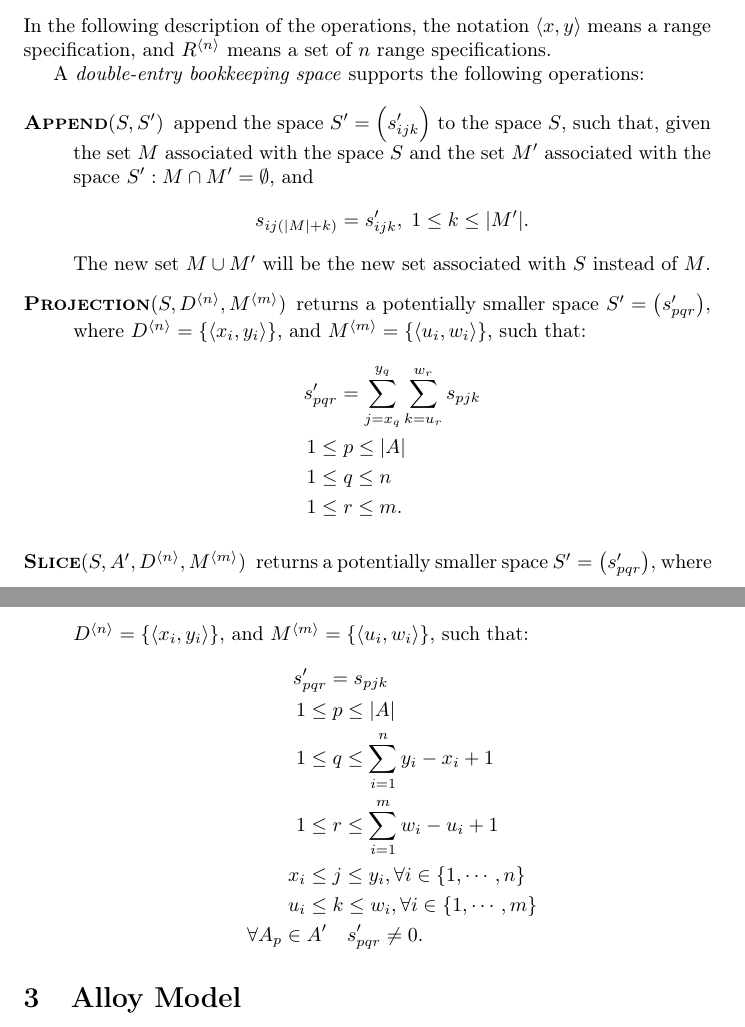
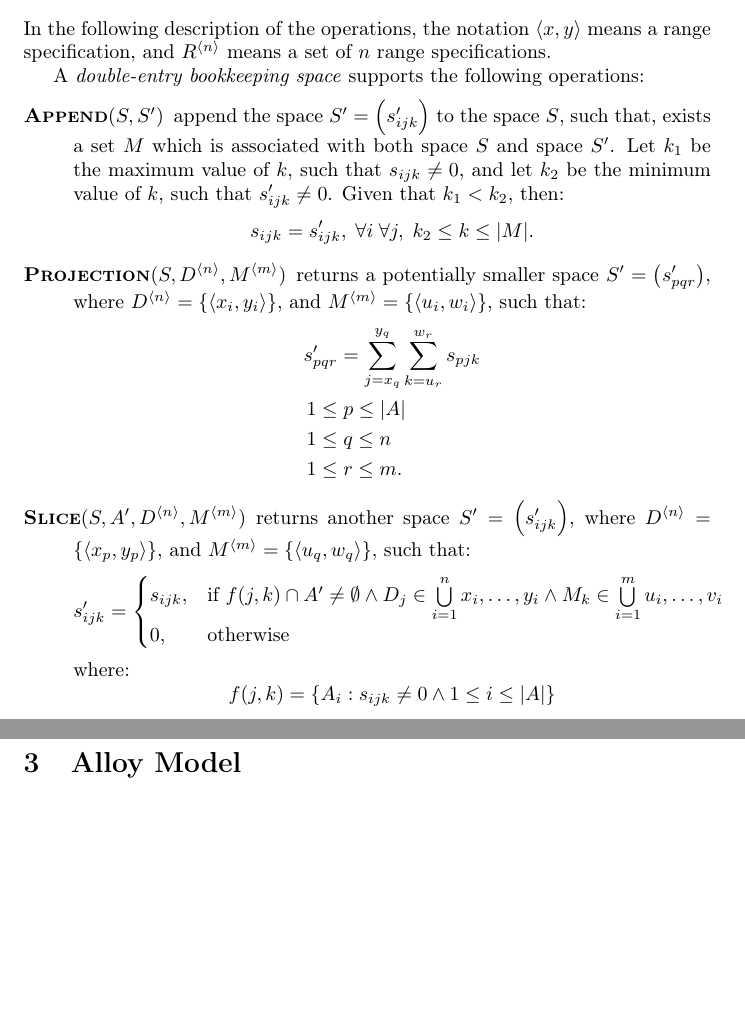
Before and after one commit to aleksandrabezruki/geek-accounting, a LaTeX document (docs/model.tex): two parts of pages 2 and 3 of 3, joined at a grey line, cut so that both start at the same text, the shorter picture padded with empty space. Compiled offline with pdfLaTeX.

Commit message:
Add Slice operation to Alloy model and update documentation

```diff
--- a/docs/model.tex
+++ b/docs/model.tex
@@ -5,7 +5,7 @@
 \usepackage{interval}
 \usepackage[T1]{fontenc}
 \usepackage{pdftexcmds}
-\usepackage{minted}
+% \usepackage{minted}
 \usepackage{pgfplots}
 \pgfplotsset{compat=1.8}
 
@@ -112,14 +113,13 @@ A \emph{double-entry bookkeeping space} supports the following operations:
 \begin{description}
 	\item[\textsc{Append}$(S,S')$] append the space
 	$S'=\left(s'_{ijk}\right)$ to the space $S$,
-		such that, given the set $M$ associated with the space $S$ and
-		the set $M'$ associated with the space $S':
-		M \cap M' = \emptyset$, and
+		such that, exists a set $M$ which is associated with both space $S$ and
+		space $S'$. Let $k_1$ be the maximum value of $k$, such that
+		$s_{ijk} \neq 0$, and let $k_2$ be the minimum value of $k$,
+		such that $s'_{ijk} \neq 0$. Given that $k_1 < k_2$, then:
 		\[
-			s_{ij(|M|+k)} = s'_{ijk}, \; 1 \leq k \leq |M'|.
+			s_{ijk} = s'_{ijk}, \; \forall i \; \forall j, \; k_2 \leq k \leq |M|.
 		\]
-		The new set $M \cup M'$ will be the new set associated with $S$
-		instead of $M$.
 
 	\item[\textsc{Projection}$(S, D^{\langle n \rangle}, M^{\langle m \rangle})$]
 		returns a potentially smaller space $S'=\left(s'_{pqr}\right)$,
@@ -134,19 +134,24 @@ A \emph{double-entry bookkeeping space} supports the following operations:
 		\end{align*}
 
 	\item[\textsc{Slice}$(S, A', D^{\langle n \rangle}, M^{\langle m \rangle})$]
-		returns a potentially smaller space $S'=\left(s'_{pqr}\right)$,
-		where $D^{\langle n \rangle} = \{\langle x_i, y_i \rangle\}$, and
-		$M^{\langle m \rangle} = \{\langle u_i, w_i \rangle\}$,
+		returns another space $S'=\left(s'_{ijk}\right)$,
+		where $D^{\langle n \rangle} = \{\langle x_p, y_p \rangle\}$, and
+		$M^{\langle m \rangle} = \{\langle u_q, w_q \rangle\}$,
 		such that:
-		\begin{align*}
-			s'_{pqr} & = s_{pjk} \\
-			1 \leq & \; p \leq |A| \\
-			1 \leq & \; q \leq \sum_{i=1}^{n}{y_i-x_i+1} \\
-			1 \leq & \; r \leq \sum_{i=1}^{m}{w_i-u_i+1} \\
-			x_i \leq & \; j \leq y_i, \forall i \in \{1,\cdots,n\} \\
-			u_i \leq & \; k \leq w_i, \forall i \in \{1,\cdots,m\} \\
-			\forall A_{p} \in A' & \quad s'_{pqr} \neq 0.
-		\end{align*}
+		\[
+			s'_{ijk} =
+			\begin{cases}
+				s_{ijk}, & \text{if }
+					f(j, k) \cap A' \neq \emptyset \land
+					D_j \in \bigcup\limits_{i=1}^{n} x_i, \ldots, y_i \land
+					M_k \in \bigcup\limits_{i=1}^{m} u_i, \ldots, v_i \\
+				0, & \text{otherwise}
+			\end{cases}
+		\]
+		where:
+		\[
+			f(j,k) = \{ A_i : s_{ijk} \neq 0 \land 1 \leq i \leq |A| \}
+		\]
 
 \end{description}
 
```
Also changed, not shown: docs/model.pdf, docs/model.tex (11 more changed lines), 1 other file.
